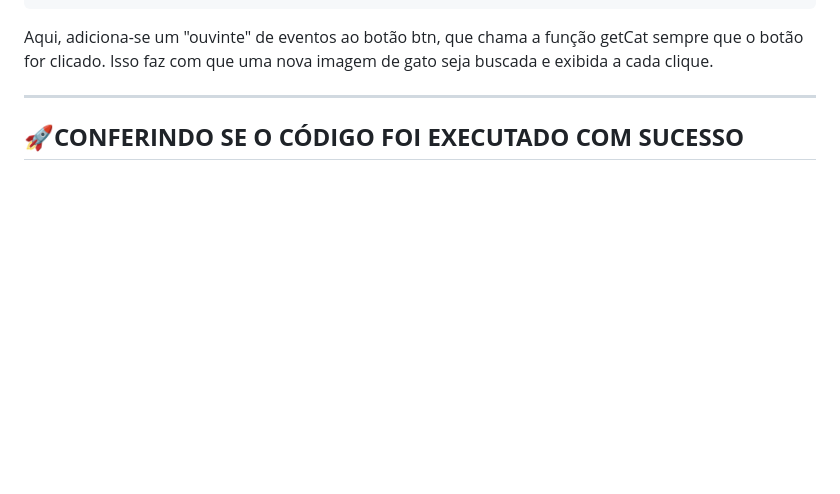
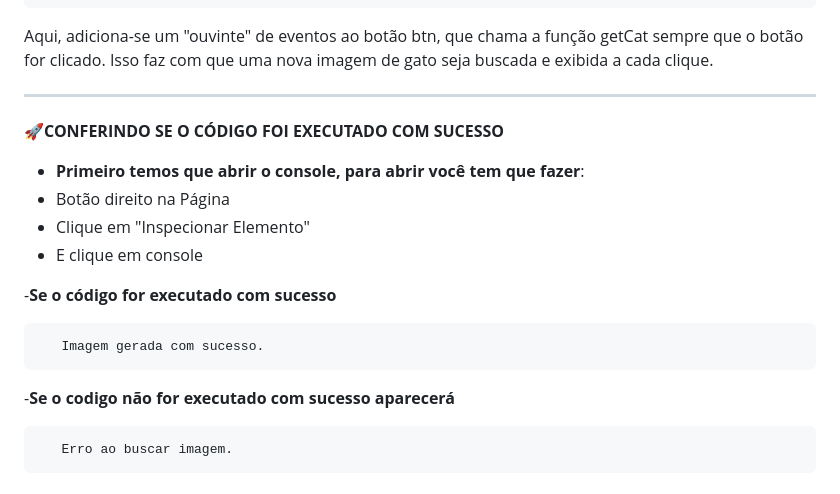
Before and after one commit to htotti/POC-4---FETCH, a Markdown page: README.md, the part around the change. Rendered like a GitHub page; blank space fills up the shorter version.

````diff
--- a/README.md
+++ b/README.md
@@ -123,4 +123,17 @@ Aqui, adiciona-se um "ouvinte" de eventos ao botão btn, que chama a função ge
 ---
 
 🚀**CONFERINDO SE O CÓDIGO FOI EXECUTADO COM SUCESSO**
-   -
+   - **Primeiro temos que abrir o console, para abrir você tem que fazer**:
+   - Botão direito na Página
+   - Clique em "Inspecionar Elemento"
+   - E clique em console
+
+   -**Se o código for executado com sucesso**
+   ```
+      Imagem gerada com sucesso.
+   ```
+
+   -**Se o codigo não for executado com sucesso aparecerá**
+   ```
+      Erro ao buscar imagem.
+   ```
````
